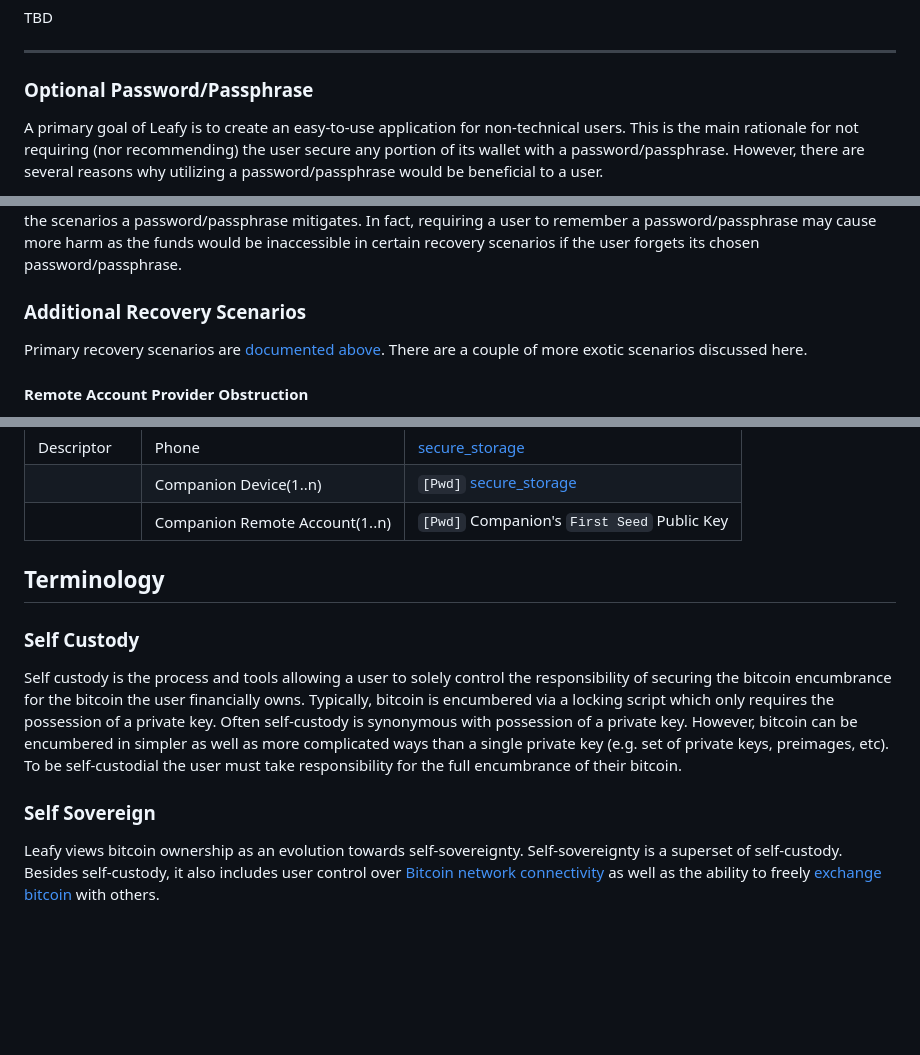
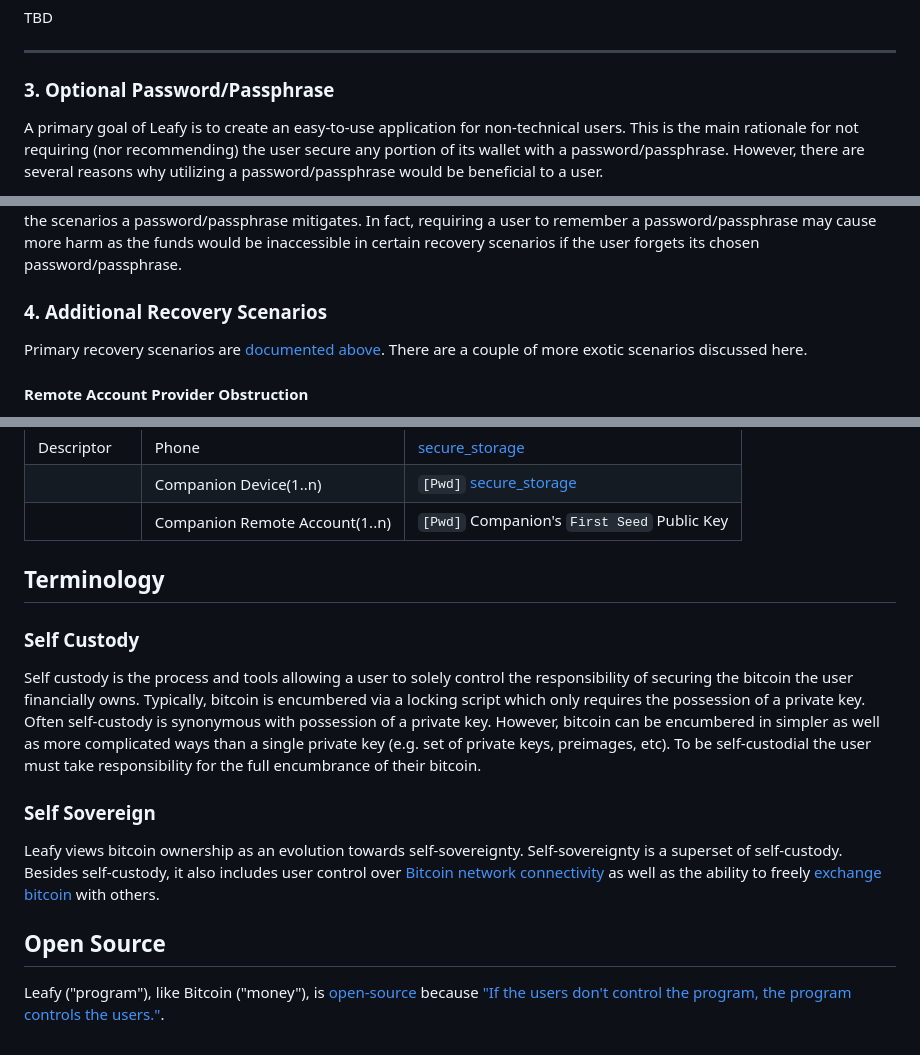
Before and after one commit to blangel/leafy, a Markdown page: README.md, 3 parts joined by grey strips. Drawn GitHub-style; blank space fills up the shorter version.

```diff
--- a/README.md
+++ b/README.md
@@ -95,7 +115,7 @@ TBD
 
 ***
 
-### Optional Password/Passphrase
+### 3. Optional Password/Passphrase
 
 A primary goal of Leafy is to create an easy-to-use application for non-technical users. This is the main rationale for not requiring (nor recommending) the user secure any portion of its wallet with a password/passphrase. However, there are several reasons why utilizing a password/passphrase would be beneficial to a user.
 
@@ -108,7 +128,7 @@ TODO - augment for Social Bond Recovery
 
 Leafy acknowledges that some users may desire stronger privacy and a stronger guarantee of security even in exotic scenarios. Given this, Leafy does support an optional password/passphrase that the user can configure on setup. This is not recommended though given the burden it places on the user. Leafy assumes the average user will not be concerned with the scenarios a password/passphrase mitigates. In fact, requiring a user to remember a password/passphrase may cause more harm as the funds would be inaccessible in certain recovery scenarios if the user forgets its chosen password/passphrase.
 
-### Additional Recovery Scenarios
+### 4. Additional Recovery Scenarios
 
 Primary recovery scenarios are [documented above](#recovery). There are a couple of more exotic scenarios discussed here.
 
@@ -224,13 +244,16 @@ In the table, `[Pwd]` represents the optional password/passphrase. If elected by
 |             | Companion Device(1..n)         | `[Pwd]` [secure_storage](https://pub.dev/packages/flutter_secure_storage)     |
 |             | Companion Remote Account(1..n) | `[Pwd]` Companion's `First Seed` Public Key                                   |
 
-
 ## Terminology
 
 ### Self Custody
 
-Self custody is the process and tools allowing a user to solely control the responsibility of securing the bitcoin encumbrance for the bitcoin the user financially owns. Typically, bitcoin is encumbered via a locking script which only requires the possession of a private key. Often self-custody is synonymous with possession of a private key. However, bitcoin can be encumbered in simpler as well as more complicated ways than a single private key (e.g. set of private keys, preimages, etc). To be self-custodial the user must take responsibility for the full encumbrance of their bitcoin.
+Self custody is the process and tools allowing a user to solely control the responsibility of securing the bitcoin the user financially owns. Typically, bitcoin is encumbered via a locking script which only requires the possession of a private key. Often self-custody is synonymous with possession of a private key. However, bitcoin can be encumbered in simpler as well as more complicated ways than a single private key (e.g. set of private keys, preimages, etc). To be self-custodial the user must take responsibility for the full encumbrance of their bitcoin.
 
 ### Self Sovereign
 
 Leafy views bitcoin ownership as an evolution towards self-sovereignty. Self-sovereignty is a superset of self-custody. Besides self-custody, it also includes user control over [Bitcoin network connectivity](#customizable-bitcoin-network-connectivity) as well as the ability to freely [exchange bitcoin](#TBD) with others.
+
+## Open Source
+
+Leafy ("program"), like Bitcoin ("money"), is [open-source](TBD-github) because ["If the users don't control the program, the program controls the users."](https://www.gnu.org/philosophy/free-software-even-more-important.html).
```
Also changed, not shown: other parts of README.md (+40 -20 lines).
